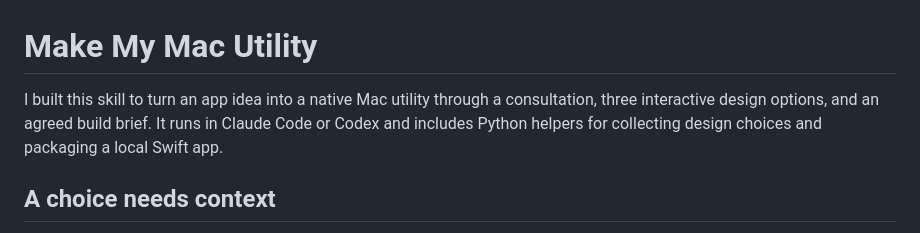
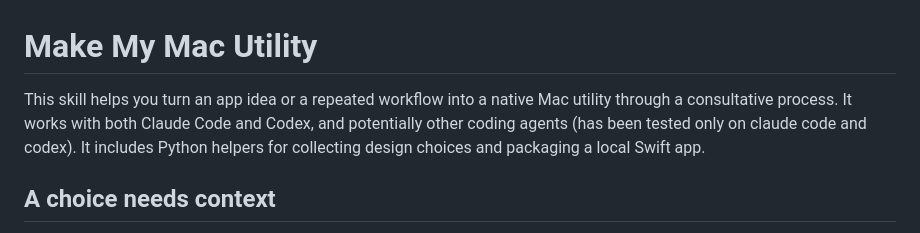
Before and after one commit to trivikrama-madhusudhana/make-my-mac-utility, a Markdown page: README.md, the part around the change. Rendered like a GitHub page.

```diff
--- a/README.md
+++ b/README.md
@@ -1,6 +1,6 @@
 # Make My Mac Utility
 
-I built this skill to turn an app idea into a native Mac utility through a consultation, three interactive design options, and an agreed build brief. It runs in Claude Code or Codex and includes Python helpers for collecting design choices and packaging a local Swift app.
+This skill helps you turn an app idea or a repeated workflow into a native Mac utility through a consultative process. It works with both Claude Code and Codex, and potentially other coding agents (has been tested only on claude code and codex). It includes Python helpers for collecting design choices and packaging a local Swift app.
 
 ## A choice needs context
 
```
